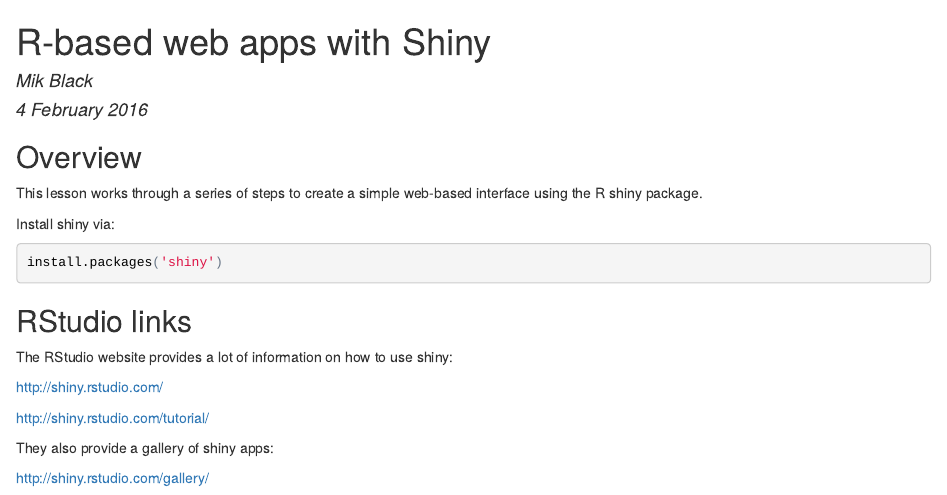
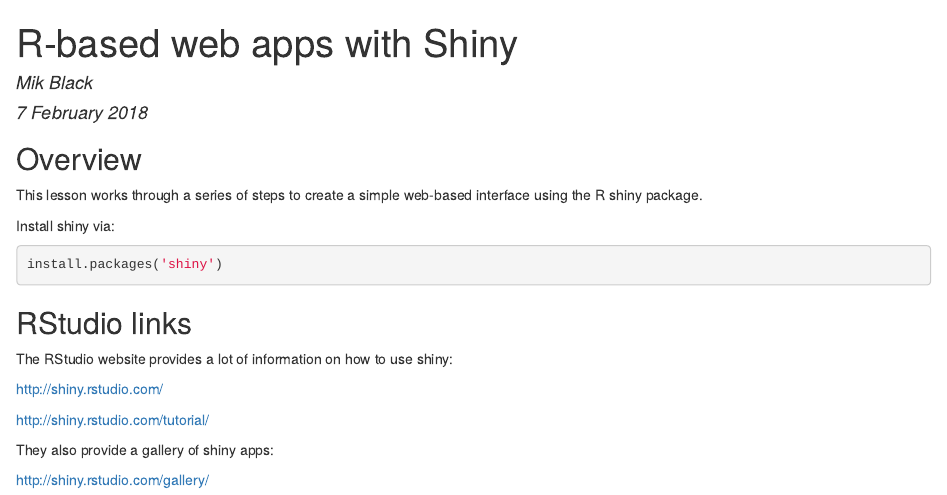
Before and after one commit to murraycadzow/ResBazLessons2018, an R Markdown document (R_Shiny_Web_Apps/shiny.Rmd): the page in a window 1100 px wide, from its top. The pictures show the output file R_Shiny_Web_Apps/shiny.html that the author committed with the source, opened offline.

Commit message:
Date fix

```diff
--- a/R_Shiny_Web_Apps/shiny.Rmd
+++ b/R_Shiny_Web_Apps/shiny.Rmd
@@ -1,7 +1,7 @@
 ---
 title: "R-based web apps with Shiny"
 author: "Mik Black"
-date: "4 February 2016"
+date: "7 February 2018"
 output: html_document
 ---
 
```
Also changed, not shown: R_Shiny_Web_Apps/shiny.html.
